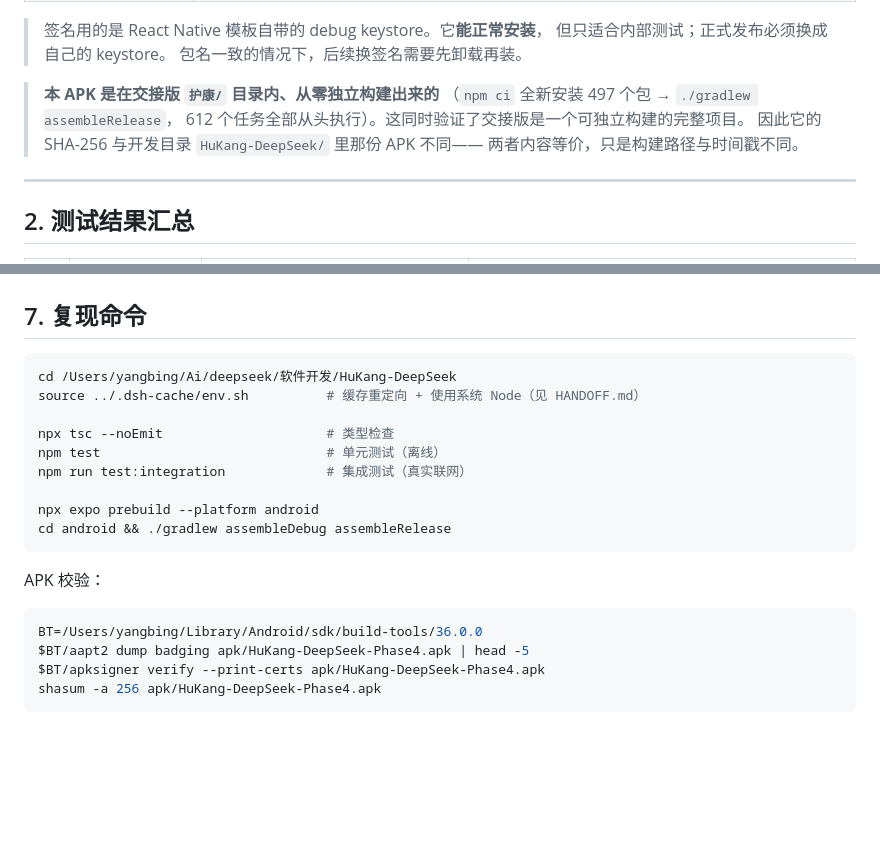
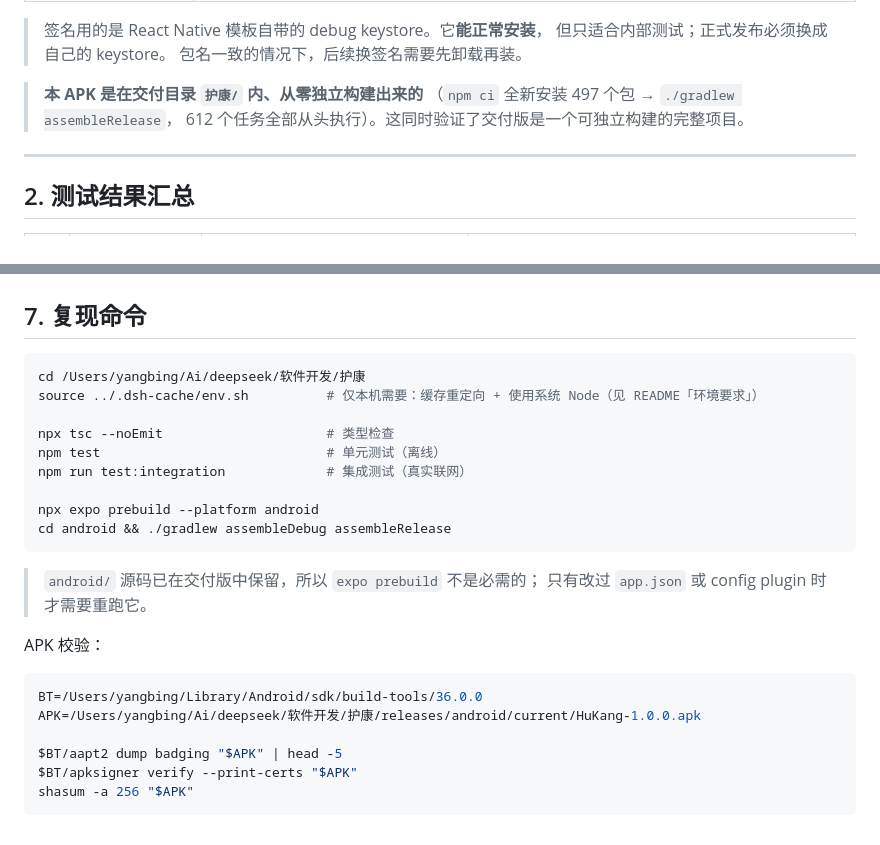
Before and after one commit to chenchangxiang-330/Hukang-deepseek, a Markdown page: TEST_REPORT.md, 2 parts joined by grey strips. GitHub-like rendering; blank space fills up the shorter version.

Commit message:
docs: 修正 TEST_REPORT 中指向开发目录的失效路径
复现命令一节原本指向 HuKang-DeepSeek/ 与已废弃的 apk/ 目录，
改为指向交付目录 护康/ 与 releases/android/current/。
这样即使开发目录被删除，文档里的命令依然可用。

````diff
--- a/TEST_REPORT.md
+++ b/TEST_REPORT.md
@@ -43,11 +43,9 @@
 > 但只适合内部测试；正式发布必须换成自己的 keystore。
 > 包名一致的情况下，后续换签名需要先卸载再装。
 
-> **本 APK 是在交接版 `护康/` 目录内、从零独立构建出来的**
+> **本 APK 是在交付目录 `护康/` 内、从零独立构建出来的**
 > （`npm ci` 全新安装 497 个包 → `./gradlew assembleRelease`，
-> 612 个任务全部从头执行）。这同时验证了交接版是一个可独立构建的完整项目。
-> 因此它的 SHA-256 与开发目录 `HuKang-DeepSeek/` 里那份 APK 不同——
-> 两者内容等价，只是构建路径与时间戳不同。
+> 612 个任务全部从头执行）。这同时验证了交付版是一个可独立构建的完整项目。
 
 ---
 
@@ -211,8 +209,8 @@ GitHub 上也没有找到中文营养标签的公开图片集。
 ## 7. 复现命令
 
 ```bash
-cd /Users/yangbing/Ai/deepseek/软件开发/HuKang-DeepSeek
-source ../.dsh-cache/env.sh          # 缓存重定向 + 使用系统 Node（见 HANDOFF.md）
+cd /Users/yangbing/Ai/deepseek/软件开发/护康
+source ../.dsh-cache/env.sh          # 仅本机需要：缓存重定向 + 使用系统 Node（见 README「环境要求」）
 
 npx tsc --noEmit                     # 类型检查
 npm test                             # 单元测试（离线）
@@ -222,11 +220,16 @@ npx expo prebuild --platform android
 cd android && ./gradlew assembleDebug assembleRelease
 ```
 
+> `android/` 源码已在交付版中保留，所以 `expo prebuild` 不是必需的；
+> 只有改过 `app.json` 或 config plugin 时才需要重跑它。
+
 APK 校验：
 
 ```bash
 BT=/Users/yangbing/Library/Android/sdk/build-tools/36.0.0
-$BT/aapt2 dump badging apk/HuKang-DeepSeek-Phase4.apk | head -5
-$BT/apksigner verify --print-certs apk/HuKang-DeepSeek-Phase4.apk
-shasum -a 256 apk/HuKang-DeepSeek-Phase4.apk
+APK=/Users/yangbing/Ai/deepseek/软件开发/护康/releases/android/current/HuKang-1.0.0.apk
+
+$BT/aapt2 dump badging "$APK" | head -5
+$BT/apksigner verify --print-certs "$APK"
+shasum -a 256 "$APK"
 ```
````
